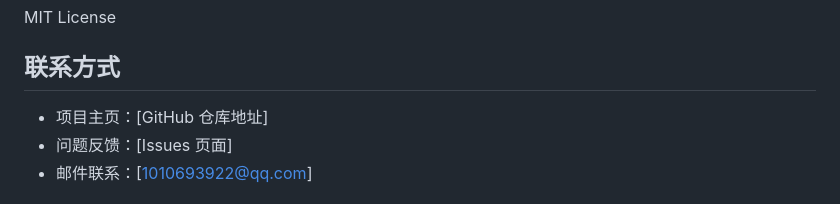
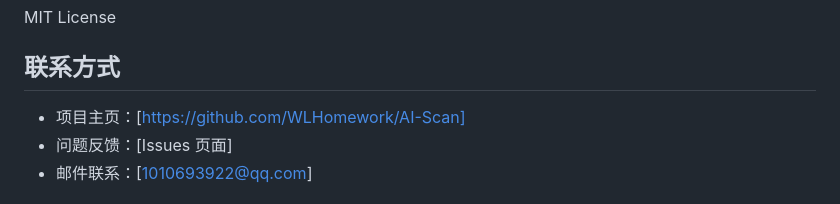
Before and after one commit to WLHomework/AI-Scan, a Markdown page: README.md, the part around the change. Rendered like a GitHub page.

```diff
--- a/README.md
+++ b/README.md
@@ -181,7 +181,7 @@ MIT License
 
 ## 联系方式
 
-- 项目主页：[GitHub 仓库地址]
+- 项目主页：[https://github.com/WLHomework/AI-Scan]
 - 问题反馈：[Issues 页面]
 - 邮件联系：[1010693922@qq.com]
 
```
